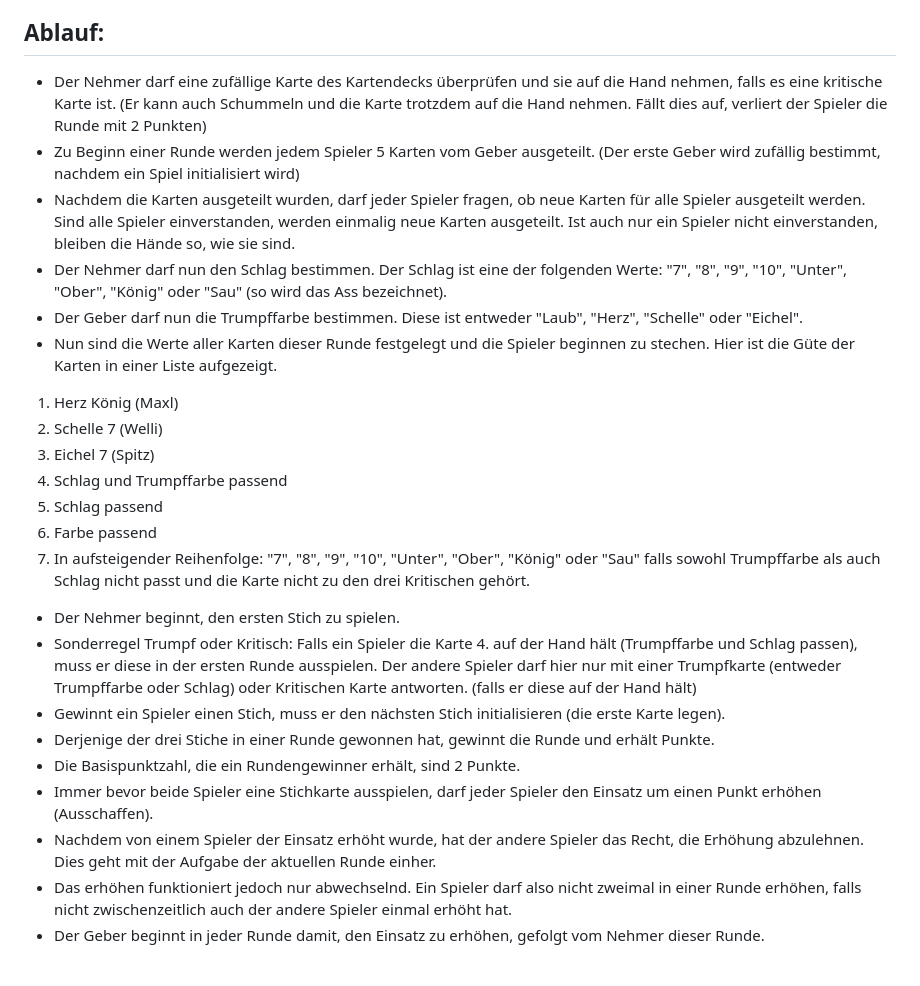
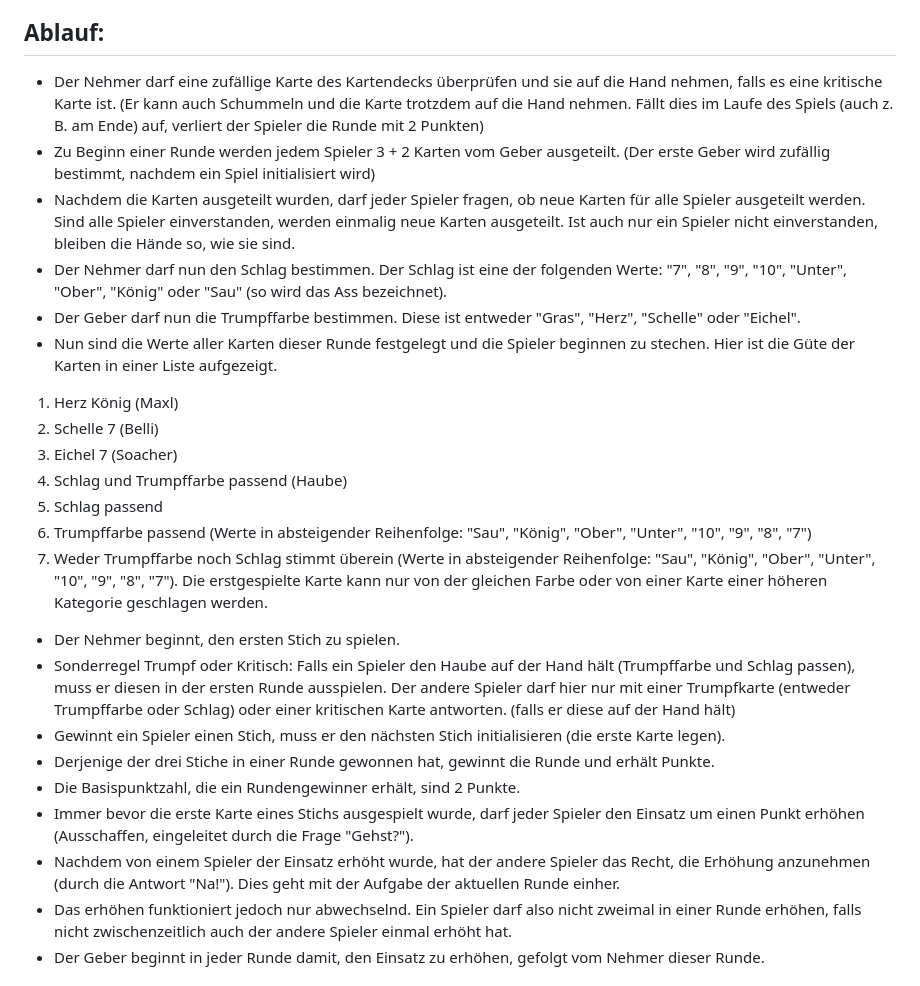
Before and after one commit to kaiwinheller/Watten, a Markdown page: README.md, the part around the change. GitHub-like rendering.

```diff
--- a/README.md
+++ b/README.md
@@ -15,30 +15,30 @@ Da kein klares Regelwerk für das Spiel existiert, werden hier alle relevanten R
 <h2>Ablauf:</h2>
 
 <ul>
-    <li>Der Nehmer darf eine zufällige Karte des Kartendecks überprüfen und sie auf die Hand nehmen, falls es eine kritische Karte ist. (Er kann auch Schummeln und die Karte trotzdem auf die Hand nehmen. Fällt dies auf, verliert der Spieler die Runde mit 2 Punkten)</li>
-    <li>Zu Beginn einer Runde werden jedem Spieler 5 Karten vom Geber ausgeteilt. (Der erste Geber wird zufällig bestimmt, nachdem ein Spiel initialisiert wird)</li>
+    <li>Der Nehmer darf eine zufällige Karte des Kartendecks überprüfen und sie auf die Hand nehmen, falls es eine kritische Karte ist. (Er kann auch Schummeln und die Karte trotzdem auf die Hand nehmen. Fällt dies im Laufe des Spiels (auch z. B. am Ende) auf, verliert der Spieler die Runde mit 2 Punkten)</li>
+    <li>Zu Beginn einer Runde werden jedem Spieler 3 + 2 Karten vom Geber ausgeteilt. (Der erste Geber wird zufällig bestimmt, nachdem ein Spiel initialisiert wird)</li>
     <li>Nachdem die Karten ausgeteilt wurden, darf jeder Spieler fragen, ob neue Karten für alle Spieler ausgeteilt werden. Sind alle Spieler einverstanden, werden einmalig neue Karten ausgeteilt. Ist auch nur ein Spieler nicht einverstanden, bleiben die Hände so, wie sie sind.</li>
     <li>Der Nehmer darf nun den Schlag bestimmen. Der Schlag ist eine der folgenden Werte: "7", "8", "9", "10", "Unter", "Ober", "König" oder "Sau" (so wird das Ass bezeichnet).</li>
-    <li>Der Geber darf nun die Trumpffarbe bestimmen. Diese ist entweder "Laub", "Herz", "Schelle" oder "Eichel".</li>
+    <li>Der Geber darf nun die Trumpffarbe bestimmen. Diese ist entweder "Gras", "Herz", "Schelle" oder "Eichel".</li>
     <li>Nun sind die Werte aller Karten dieser Runde festgelegt und die Spieler beginnen zu stechen. Hier ist die Güte der Karten in einer Liste aufgezeigt.</li>
 </ul>
 <ol>
     <li>Herz König (Maxl)</li>
-    <li>Schelle 7 (Welli)</li>
-    <li>Eichel 7 (Spitz)</li>
-    <li>Schlag und Trumpffarbe passend</li>
+    <li>Schelle 7 (Belli)</li>
+    <li>Eichel 7 (Soacher)</li>
+    <li>Schlag und Trumpffarbe passend (Haube)</li>
     <li>Schlag passend</li>
-    <li>Farbe passend</li>
-    <li>In aufsteigender Reihenfolge: "7", "8", "9", "10", "Unter", "Ober", "König" oder "Sau" falls sowohl Trumpffarbe als auch Schlag nicht passt und die Karte nicht zu den drei Kritischen gehört.</li>
+    <li>Trumpffarbe passend (Werte in absteigender Reihenfolge: "Sau", "König", "Ober", "Unter", "10", "9", "8", "7")</li>
+    <li>Weder Trumpffarbe noch Schlag stimmt überein (Werte in absteigender Reihenfolge: "Sau", "König", "Ober", "Unter", "10", "9", "8", "7"). Die erstgespielte Karte kann nur von der gleichen Farbe oder von einer Karte einer höheren Kategorie geschlagen werden.</li>
 </ol>
 <ul>
     <li>Der Nehmer beginnt, den ersten Stich zu spielen.</li>
-    <li>Sonderregel Trumpf oder Kritisch: Falls ein Spieler die Karte 4. auf der Hand hält (Trumpffarbe und Schlag passen), muss er diese in der ersten Runde ausspielen. Der andere Spieler darf hier nur mit einer Trumpfkarte (entweder Trumpffarbe oder Schlag) oder Kritischen Karte antworten. (falls er diese auf der Hand hält)</li>
+    <li>Sonderregel Trumpf oder Kritisch: Falls ein Spieler den Haube auf der Hand hält (Trumpffarbe und Schlag passen), muss er diesen in der ersten Runde ausspielen. Der andere Spieler darf hier nur mit einer Trumpfkarte (entweder Trumpffarbe oder Schlag) oder einer kritischen Karte antworten. (falls er diese auf der Hand hält)</li>
     <li>Gewinnt ein Spieler einen Stich, muss er den nächsten Stich initialisieren (die erste Karte legen).</li>
     <li>Derjenige der drei Stiche in einer Runde gewonnen hat, gewinnt die Runde und erhält Punkte.</li>
     <li>Die Basispunktzahl, die ein Rundengewinner erhält, sind 2 Punkte.</li>
-    <li>Immer bevor beide Spieler eine Stichkarte ausspielen, darf jeder Spieler den Einsatz um einen Punkt erhöhen (Ausschaffen).</li>
-    <li>Nachdem von einem Spieler der Einsatz erhöht wurde, hat der andere Spieler das Recht, die Erhöhung abzulehnen. Dies geht mit der Aufgabe der aktuellen Runde einher.</li>
+    <li>Immer bevor die erste Karte eines Stichs ausgespielt wurde, darf jeder Spieler den Einsatz um einen Punkt erhöhen (Ausschaffen, eingeleitet durch die Frage "Gehst?").</li>
+    <li>Nachdem von einem Spieler der Einsatz erhöht wurde, hat der andere Spieler das Recht, die Erhöhung anzunehmen (durch die Antwort "Na!"). Dies geht mit der Aufgabe der aktuellen Runde einher.</li>
     <li>Das erhöhen funktioniert jedoch nur abwechselnd. Ein Spieler darf also nicht zweimal in einer Runde erhöhen, falls nicht zwischenzeitlich auch der andere Spieler einmal erhöht hat.</li>
     <li>Der Geber beginnt in jeder Runde damit, den Einsatz zu erhöhen, gefolgt vom Nehmer dieser Runde.</li>
 </ul>
```
